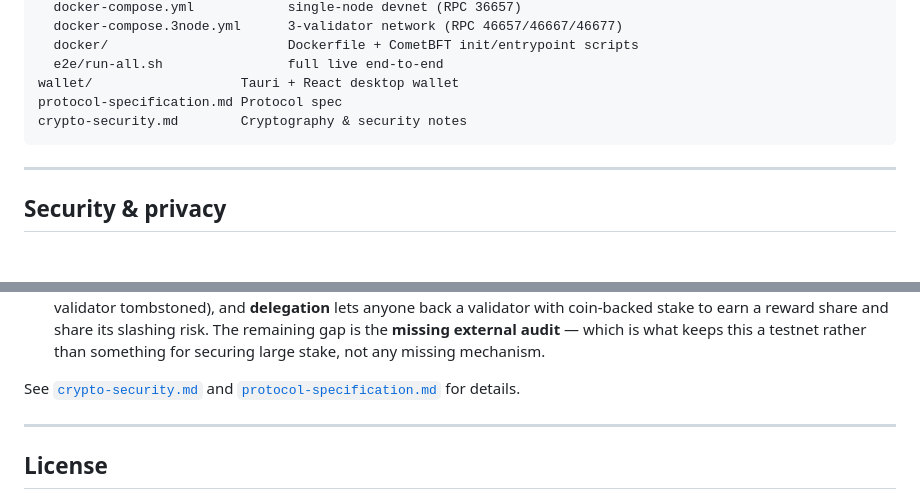
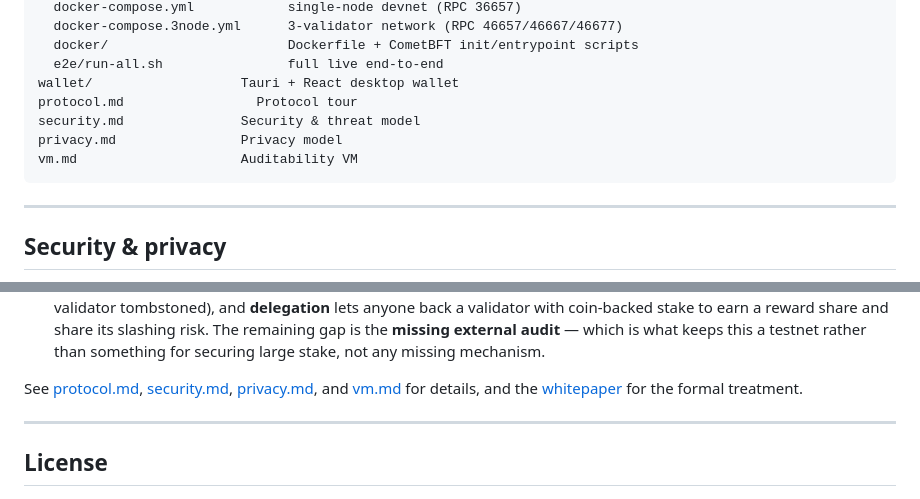
Before and after one commit to echelonlabsresearch/ZCrypt, a Markdown page: running.md, 2 parts joined by grey strips. GitHub-like rendering; blank space fills up the shorter version.

Commit message:
docs: fix running.md links to the retired docs

````diff
--- a/running.md
+++ b/running.md
@@ -241,8 +241,10 @@ chain/                    Docker consensus stacks
   docker/                       Dockerfile + CometBFT init/entrypoint scripts
   e2e/run-all.sh                full live end-to-end
 wallet/                   Tauri + React desktop wallet
-protocol-specification.md Protocol spec
-crypto-security.md        Cryptography & security notes
+protocol.md                 Protocol tour
+security.md               Security & threat model
+privacy.md                Privacy model
+vm.md                     Auditability VM
 ```
 
 ---
@@ -274,8 +276,8 @@ transactions in which even the input count is unobservable.
   external audit** — which is what keeps this a testnet rather than something for securing
   large stake, not any missing mechanism.
 
-See [`crypto-security.md`](crypto-security.md) and
-[`protocol-specification.md`](protocol-specification.md) for details.
+See [protocol.md](protocol.md), [security.md](security.md), [privacy.md](privacy.md),
+and [vm.md](vm.md) for details, and the [whitepaper](whitepaper/whitepaper.pdf) for the formal treatment.
 
 ---
 
````
